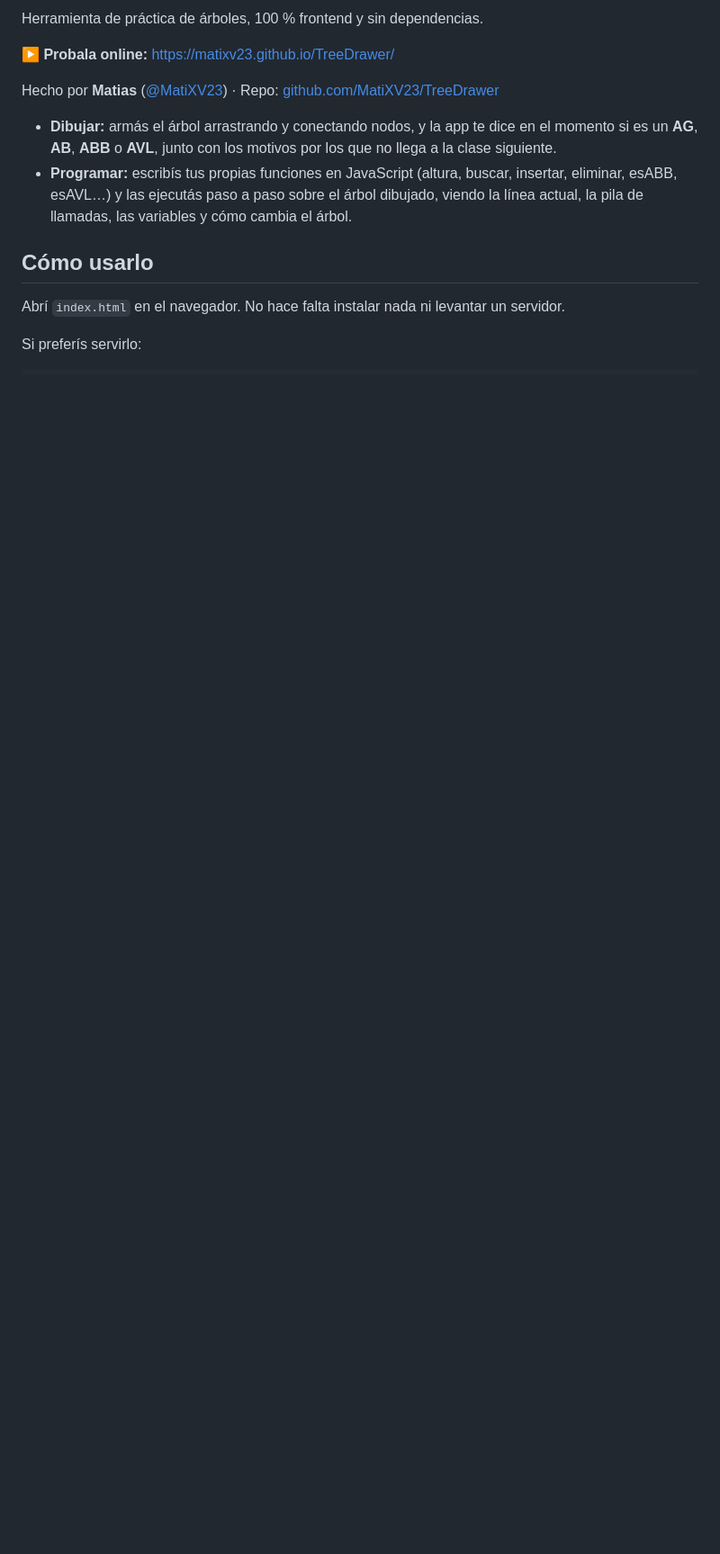
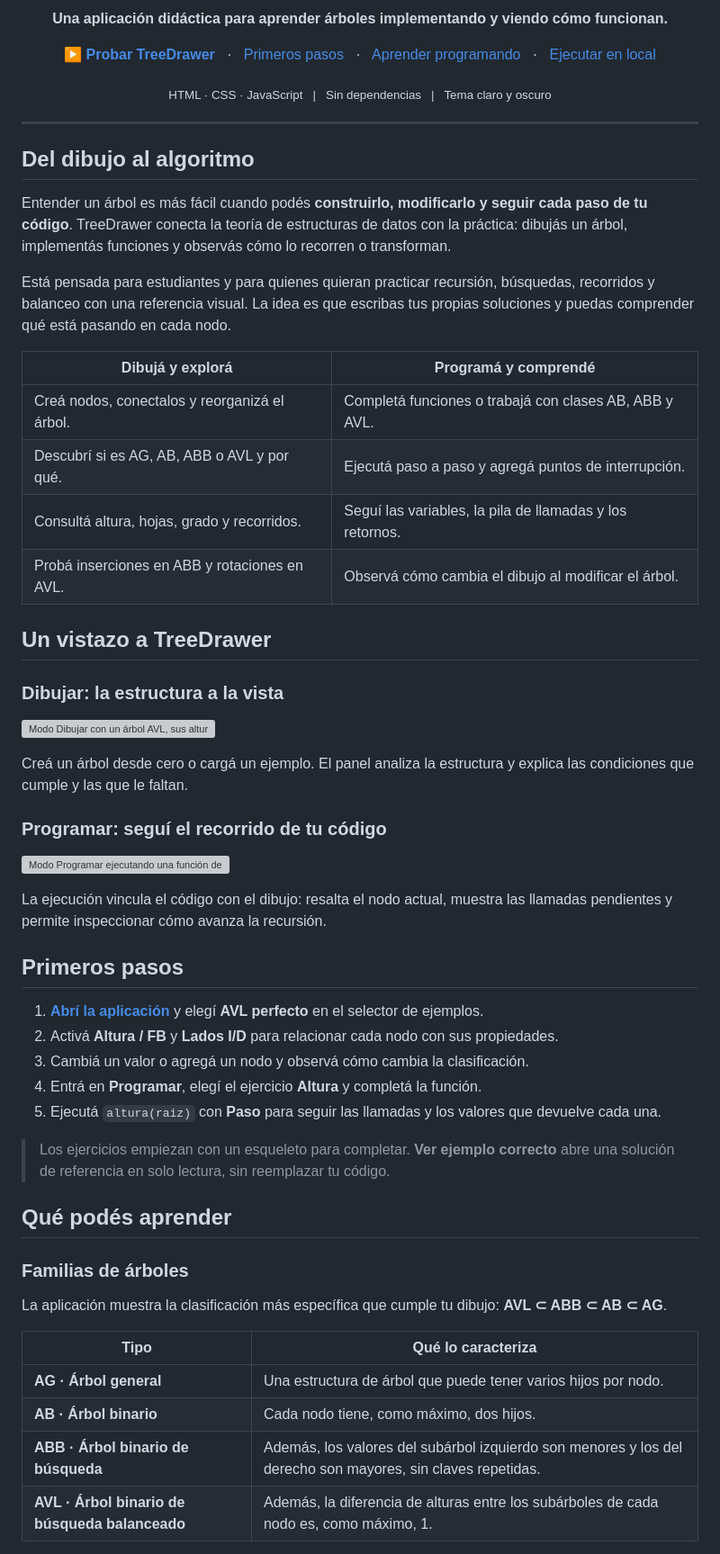
Before and after one commit to MatiXV23/TreeDrawer, a Markdown page: README.md, the part around one of its changes. Shown at 90% size. Rendered like a GitHub page; blank space fills up the shorter version; grey boxes are pictures that could not be loaded.

Commit message:
Cambios Readme

```diff
--- a/README.md
+++ b/README.md
@@ -2,15 +4,69 @@
 
-Herramienta de práctica de árboles, 100 % frontend y sin dependencias.
+<p align="center">
+  <strong>Una aplicación didáctica para aprender árboles implementando y viendo cómo funcionan.</strong>
+</p>
 
-**▶ Probala online:** https://matixv23.github.io/TreeDrawer/
+<p align="center">
+  <a href="https://matixv23.github.io/TreeDrawer/"><strong>▶ Probar TreeDrawer</strong></a>
+  &nbsp; · &nbsp;
+  <a href="#primeros-pasos">Primeros pasos</a>
+  &nbsp; · &nbsp;
+  <a href="#aprender-programando">Aprender programando</a>
+  &nbsp; · &nbsp;
+  <a href="#ejecutar-en-local">Ejecutar en local</a>
+</p>
 
-Hecho por **Matias** ([@MatiXV23](https://github.com/MatiXV23)) · Repo: [github.com/MatiXV23/TreeDrawer](https://github.com/MatiXV23/TreeDrawer)
+<p align="center"><sub>HTML · CSS · JavaScript &nbsp; | &nbsp; Sin dependencias &nbsp; | &nbsp; Tema claro y oscuro</sub></p>
 
-- **Dibujar:** armás el árbol arrastrando y conectando nodos, y la app te dice en el momento si es un **AG**, **AB**, **ABB** o **AVL**, junto con los motivos por los que no llega a la clase siguiente.
-- **Programar:** escribís tus propias funciones en JavaScript (altura, buscar, insertar, eliminar, esABB, esAVL…) y las ejecutás paso a paso sobre el árbol dibujado, viendo la línea actual, la pila de llamadas, las variables y cómo cambia el árbol.
+---
 
-## Cómo usarlo
+## Del dibujo al algoritmo
 
-Abrí `index.html` en el navegador. No hace falta instalar nada ni levantar un servidor.
+Entender un árbol es más fácil cuando podés **construirlo, modificarlo y seguir cada paso de tu código**. TreeDrawer conecta la teoría de estructuras de datos con la práctica: dibujás un árbol, implementás funciones y observás cómo lo recorren o transforman.
 
-Si preferís servirlo:
+Está pensada para estudiantes y para quienes quieran practicar recursión, búsquedas, recorridos y balanceo con una referencia visual. La idea es que escribas tus propias soluciones y puedas comprender qué está pasando en cada nodo.
+
+| Dibujá y explorá | Programá y comprendé |
+| --- | --- |
+| Creá nodos, conectalos y reorganizá el árbol. | Completá funciones o trabajá con clases AB, ABB y AVL. |
+| Descubrí si es AG, AB, ABB o AVL y por qué. | Ejecutá paso a paso y agregá puntos de interrupción. |
+| Consultá altura, hojas, grado y recorridos. | Seguí las variables, la pila de llamadas y los retornos. |
+| Probá inserciones en ABB y rotaciones en AVL. | Observá cómo cambia el dibujo al modificar el árbol. |
+
+## Un vistazo a TreeDrawer
+
+### Dibujar: la estructura a la vista
+
+![Modo Dibujar con un árbol AVL, sus alturas, factores de balance y clasificación.](docs/assets/dibujar.png)
+
+Creá un árbol desde cero o cargá un ejemplo. El panel analiza la estructura y explica las condiciones que cumple y las que le faltan.
+
+### Programar: seguí el recorrido de tu código
+
+![Modo Programar ejecutando una función de altura, con la línea actual y la pila de llamadas visibles.](docs/assets/programar.png)
+
+La ejecución vincula el código con el dibujo: resalta el nodo actual, muestra las llamadas pendientes y permite inspeccionar cómo avanza la recursión.
+
+## Primeros pasos
+
+1. **[Abrí la aplicación](https://matixv23.github.io/TreeDrawer/)** y elegí **AVL perfecto** en el selector de ejemplos.
+2. Activá **Altura / FB** y **Lados I/D** para relacionar cada nodo con sus propiedades.
+3. Cambiá un valor o agregá un nodo y observá cómo cambia la clasificación.
+4. Entrá en **Programar**, elegí el ejercicio **Altura** y completá la función.
+5. Ejecutá `altura(raiz)` con **Paso** para seguir las llamadas y los valores que devuelve cada una.
+
+> Los ejercicios empiezan con un esqueleto para completar. **Ver ejemplo correcto** abre una solución de referencia en solo lectura, sin reemplazar tu código.
+
+## Qué podés aprender
+
+### Familias de árboles
+
+La aplicación muestra la clasificación más específica que cumple tu dibujo: **AVL ⊂ ABB ⊂ AB ⊂ AG**.
+
+| Tipo | Qué lo caracteriza |
+| --- | --- |
+| **AG · Árbol general** | Una estructura de árbol que puede tener varios hijos por nodo. |
+| **AB · Árbol binario** | Cada nodo tiene, como máximo, dos hijos. |
+| **ABB · Árbol binario de búsqueda** | Además, los valores del subárbol izquierdo son menores y los del derecho son mayores, sin claves repetidas. |
+| **AVL · Árbol binario de búsqueda balanceado** | Además, la diferencia de alturas entre los subárboles de cada nodo es, como máximo, 1. |
+
```
Also changed, not shown: other parts of README.md (+136 -97 lines).
